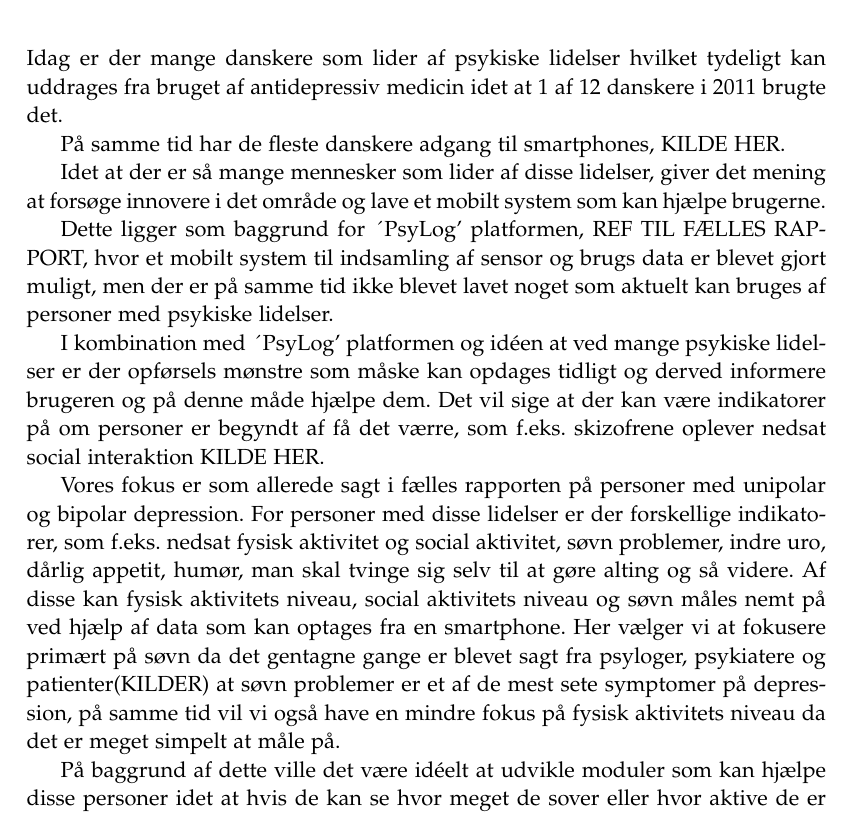
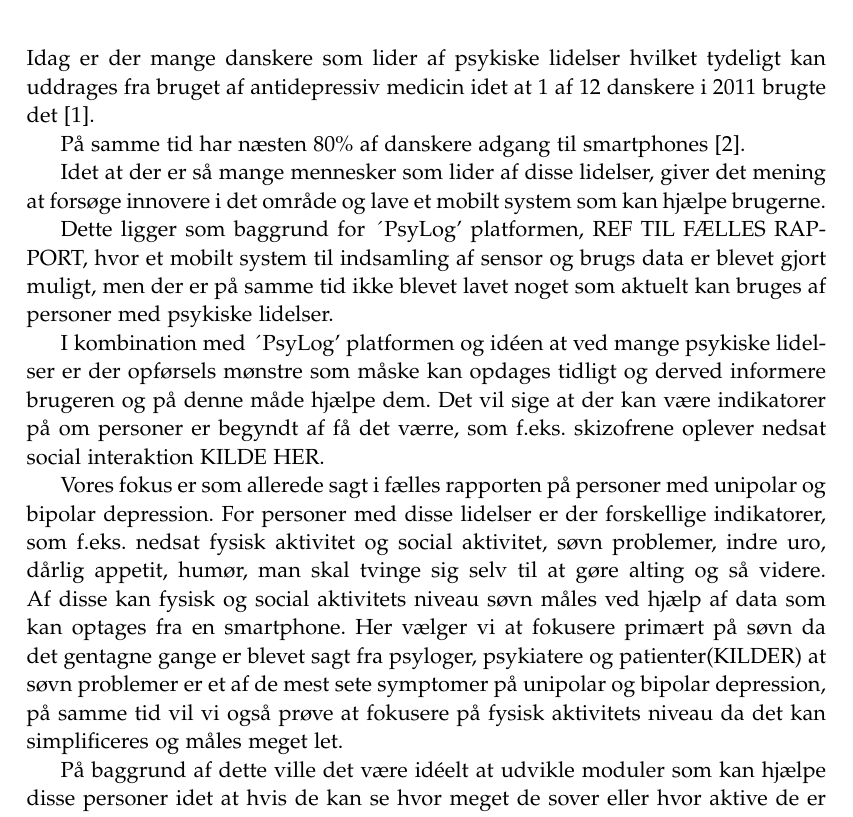
Before and after one commit to lgrave11/P8-Report, a LaTeX thesis (Report/master.tex, which reads Report/indhold/introduktion/introduktion.tex): part of page 5 of 18, cut so that both start at the same text. Compiled offline with pdfLaTeX; a LaTeX package or settings file that is missing is left out.

Commit message:
Tilføj kilder til intro.

```diff
--- a/Report/indhold/introduktion/introduktion.tex
+++ b/Report/indhold/introduktion/introduktion.tex
@@ -1,8 +1,6 @@
-Idag er der mange danskere som lider af psykiske lidelser hvilket tydeligt kan uddrages fra bruget af antidepressiv medicin idet at 1 af 12 danskere i 2011 brugte det.
+Idag er der mange danskere som lider af psykiske lidelser hvilket tydeligt kan uddrages fra bruget af antidepressiv medicin idet at 1 af 12 danskere i 2011 brugte det \citep{misc:forbrugAntidepressiva}.
 
-% http://www.ssi.dk/~/media/Indhold/DK%20-%20dansk/Aktuelt/Nyheder/AD_rapport_generel_2012_ver6.ashx
-
-På samme tid har de fleste danskere adgang til smartphones, KILDE HER.
+På samme tid har næsten 80\% af danskere adgang til smartphones \citep{misc:dstElektronik}.
 
 Idet at der er så mange mennesker som lider af disse lidelser, giver det mening at forsøge innovere i det område og lave et mobilt system som kan hjælpe brugerne.
 
@@ -13,8 +11,8 @@ Det vil sige at der kan være indikatorer på om personer er begyndt af få det
 
 Vores fokus er som allerede sagt i fælles rapporten på personer med unipolar og bipolar depression.
 For personer med disse lidelser er der forskellige indikatorer, som f.eks. nedsat fysisk aktivitet og social aktivitet, søvn problemer, indre uro, dårlig appetit, humør, man skal tvinge sig selv til at gøre alting og så videre.
-Af disse kan fysisk aktivitets niveau, social aktivitets niveau og søvn måles nemt på ved hjælp af data som kan optages fra en smartphone.
-Her vælger vi at fokusere primært på søvn da det gentagne gange er blevet sagt fra psyloger, psykiatere og patienter(KILDER) at søvn problemer er et af de mest sete symptomer på depression, på samme tid vil vi også have en mindre fokus på fysisk aktivitets niveau da det er meget simpelt at måle på.
+Af disse kan fysisk og social aktivitets niveau søvn måles ved hjælp af data som kan optages fra en smartphone.
+Her vælger vi at fokusere primært på søvn da det gentagne gange er blevet sagt fra psyloger, psykiatere og patienter(KILDER) at søvn problemer er et af de mest sete symptomer på unipolar og bipolar depression, på samme tid vil vi også prøve at fokusere på fysisk aktivitets niveau da det kan simplificeres og måles meget let.
 
 På baggrund af dette ville det være idéelt at udvikle moduler som kan hjælpe disse personer idet at hvis de kan se hvor meget de sover eller hvor aktive de er kan de få et overblik over deres situation og tage beslutninger om hvad de skal gøre.
 Dette vil inkludere udvikling af moduler som enten gemmer ny data fra en sensor eller analyserer eksisterende data.
```
Also changed, not shown: Report/Bibliography.bib (+18 -0 lines).
